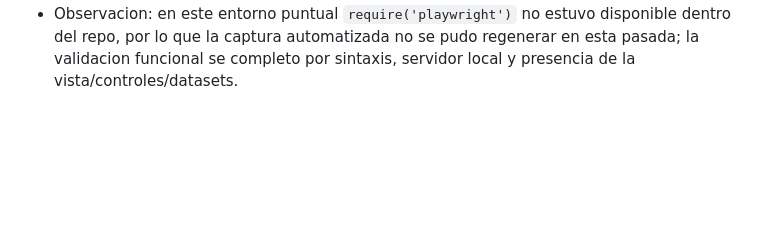
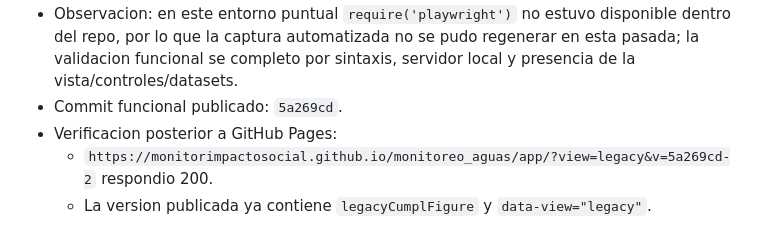
Before and after one commit to monitorimpactosocial/monitoreo_aguas, a Markdown page: BITACORA.md, the part around the change. GitHub-like rendering; blank space fills up the shorter version.

Commit message:
docs: registrar despliegue primera version

```diff
--- a/BITACORA.md
+++ b/BITACORA.md
@@ -232,3 +232,7 @@
   - Servidor local `http://127.0.0.1:8789/app/?view=legacy`: respuesta 200.
   - Verificacion HTML local: presentes `legacyCumplFigure`, `legacySubFigure`, `legacyParamFigure`, `legacyPointFigure`, `legacyHistoricoTable`, `legacyLastRecords` y `legacyMap`.
 - Observacion: en este entorno puntual `require('playwright')` no estuvo disponible dentro del repo, por lo que la captura automatizada no se pudo regenerar en esta pasada; la validacion funcional se completo por sintaxis, servidor local y presencia de la vista/controles/datasets.
+- Commit funcional publicado: `5a269cd`.
+- Verificacion posterior a GitHub Pages:
+  - `https://monitorimpactosocial.github.io/monitoreo_aguas/app/?view=legacy&v=5a269cd-2` respondio 200.
+  - La version publicada ya contiene `legacyCumplFigure` y `data-view="legacy"`.
```
